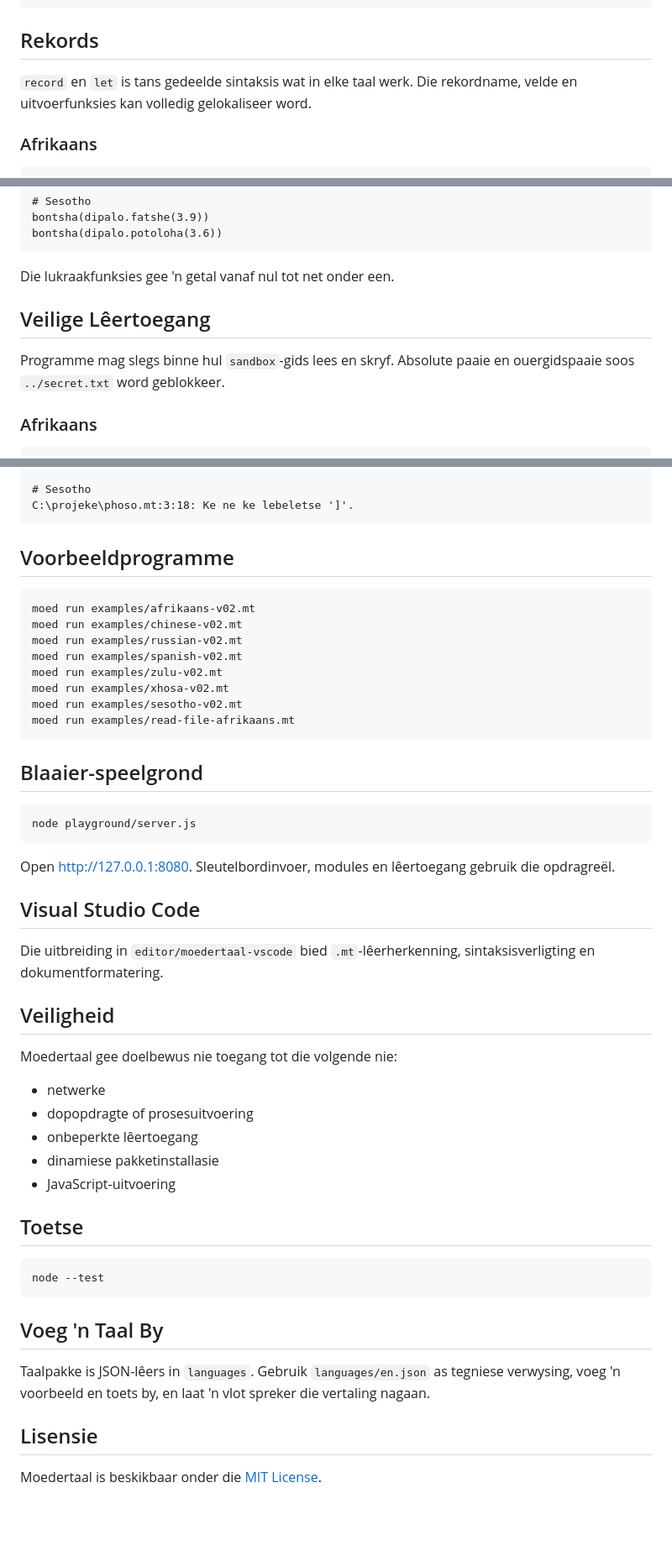
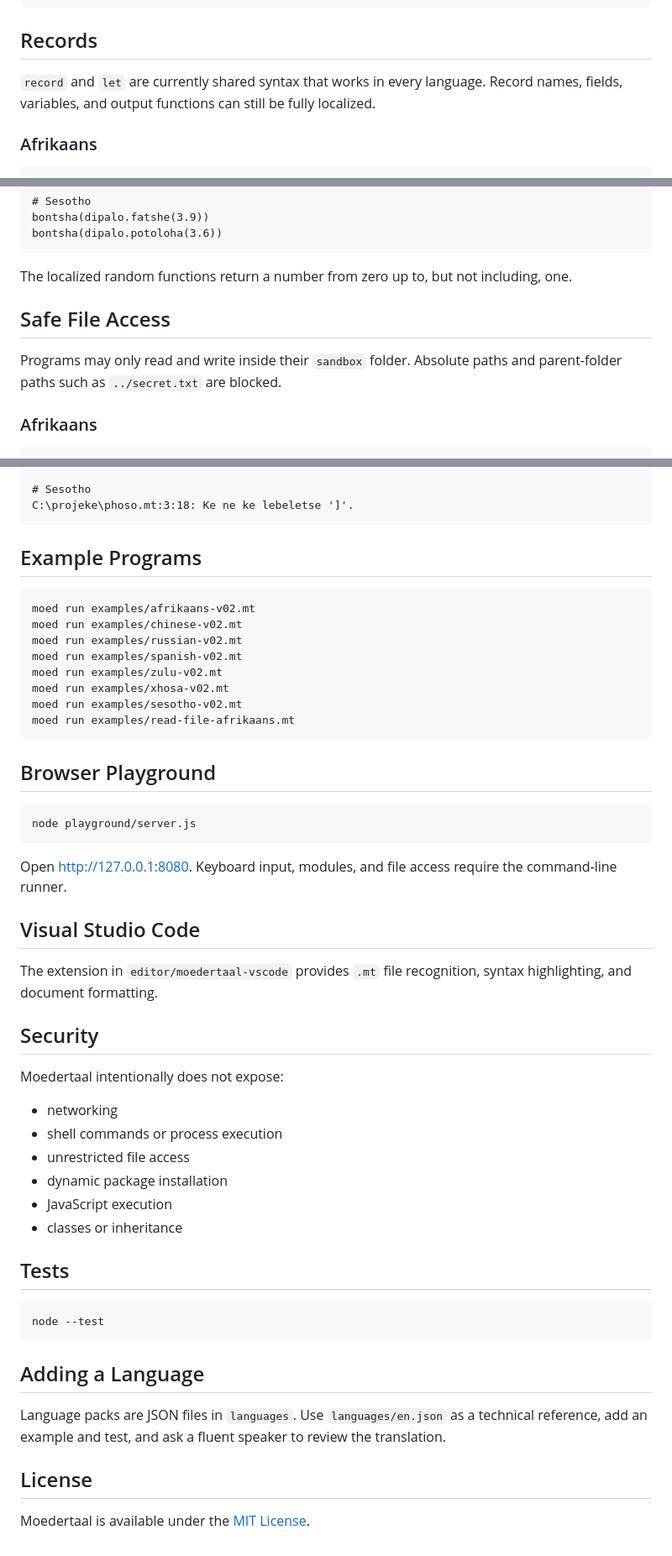
Before and after one commit to gideonlouw/moedertaal, a Markdown page: README.md, 3 parts joined by grey strips. Shown at 84% size. Drawn GitHub-style; blank space fills up the shorter version.

````diff
--- a/README.md
+++ b/README.md
@@ -240,10 +241,11 @@ ho_seng_jwalo
 qetella
 ```
 
-## Rekords
+## Records
 
-`record` en `let` is tans gedeelde sintaksis wat in elke taal werk. Die
-rekordname, velde en uitvoerfunksies kan volledig gelokaliseer word.
+`record` and `let` are currently shared syntax that works in every language.
+Record names, fields, variables, and output functions can still be fully
+localized.
 
 ### Afrikaans
 
@@ -371,12 +373,13 @@ bontsha(dipalo.fatshe(3.9))
 bontsha(dipalo.potoloha(3.6))
 ```
 
-Die lukraakfunksies gee 'n getal vanaf nul tot net onder een.
+The localized random functions return a number from zero up to, but not
+including, one.
 
-## Veilige Lêertoegang
+## Safe File Access
 
-Programme mag slegs binne hul `sandbox`-gids lees en skryf. Absolute paaie en
-ouergidspaaie soos `../secret.txt` word geblokkeer.
+Programs may only read and write inside their `sandbox` folder. Absolute paths
+and parent-folder paths such as `../secret.txt` are blocked.
 
 ### Afrikaans
 
@@ -524,7 +527,7 @@ C:\inkqubo\impazamo.mt:3:18: Bendilindele ']'.
 C:\projeke\phoso.mt:3:18: Ke ne ke lebeletse ']'.
 ```
 
-## Voorbeeldprogramme
+## Example Programs
 
 ```powershell
 moed run examples/afrikaans-v02.mt
@@ -537,42 +540,43 @@ moed run examples/sesotho-v02.mt
 moed run examples/read-file-afrikaans.mt
 ```
 
-## Blaaier-speelgrond
+## Browser Playground
 
 ```powershell
 node playground/server.js
 ```
 
-Open [http://127.0.0.1:8080](http://127.0.0.1:8080). Sleutelbordinvoer,
-modules en lêertoegang gebruik die opdragreël.
+Open [http://127.0.0.1:8080](http://127.0.0.1:8080). Keyboard input, modules,
+and file access require the command-line runner.
 
 ## Visual Studio Code
 
-Die uitbreiding in `editor/moedertaal-vscode` bied `.mt`-lêerherkenning,
-sintaksisverligting en dokumentformatering.
+The extension in `editor/moedertaal-vscode` provides `.mt` file recognition,
+syntax highlighting, and document formatting.
 
-## Veiligheid
+## Security
 
-Moedertaal gee doelbewus nie toegang tot die volgende nie:
+Moedertaal intentionally does not expose:
 
-- netwerke
-- dopopdragte of prosesuitvoering
-- onbeperkte lêertoegang
-- dinamiese pakketinstallasie
-- JavaScript-uitvoering
+- networking
+- shell commands or process execution
+- unrestricted file access
+- dynamic package installation
+- JavaScript execution
+- classes or inheritance
 
-## Toetse
+## Tests
 
 ```powershell
 node --test
 ```
 
-## Voeg 'n Taal By
+## Adding a Language
 
-Taalpakke is JSON-lêers in `languages`. Gebruik `languages/en.json` as tegniese
-verwysing, voeg 'n voorbeeld en toets by, en laat 'n vlot spreker die vertaling
-nagaan.
+Language packs are JSON files in `languages`. Use `languages/en.json` as a
+technical reference, add an example and test, and ask a fluent speaker to
+review the translation.
 
-## Lisensie
+## License
 
-Moedertaal is beskikbaar onder die [MIT License](LICENSE).
+Moedertaal is available under the [MIT License](LICENSE).
````
Also changed, not shown: other parts of README.md (+44 -43 lines).
